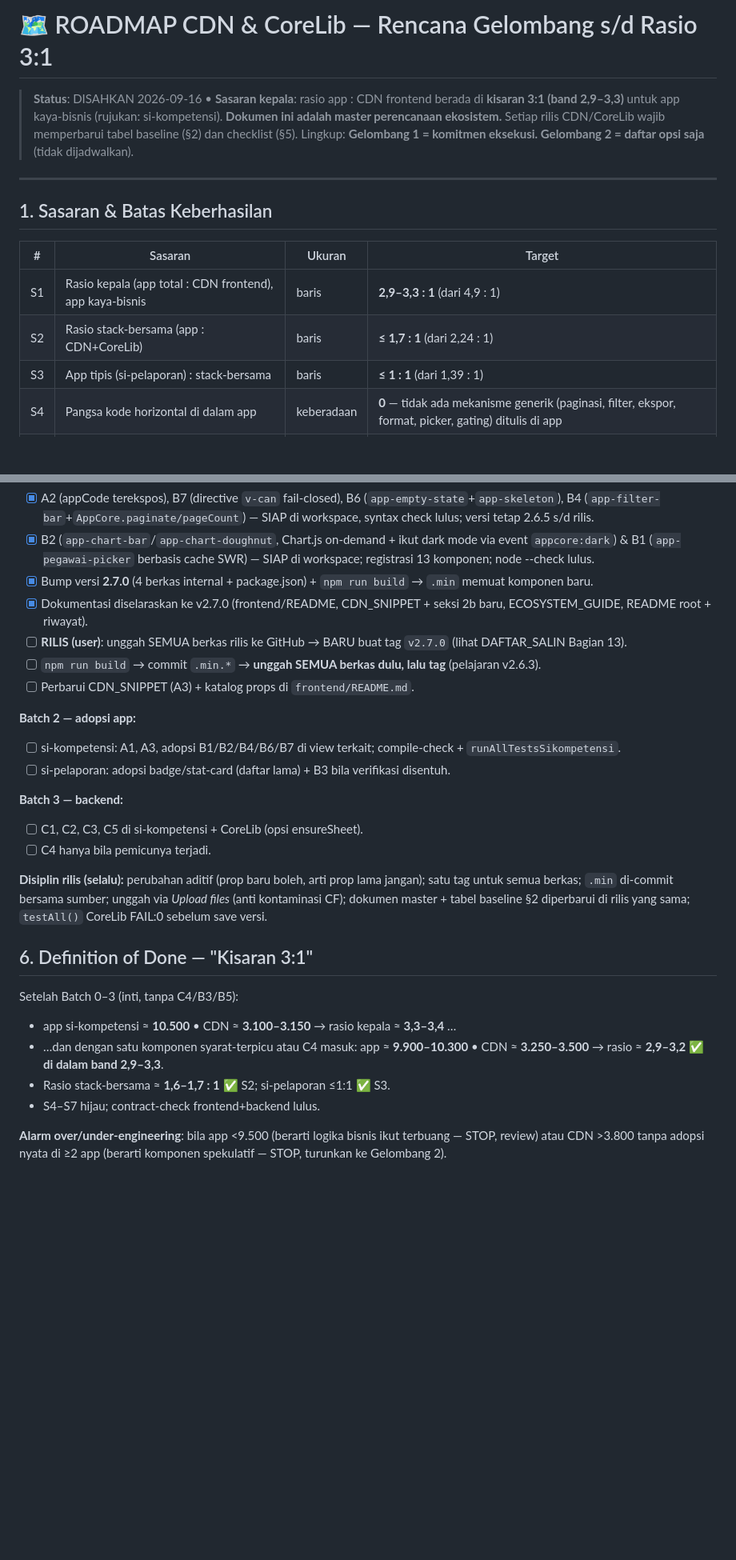
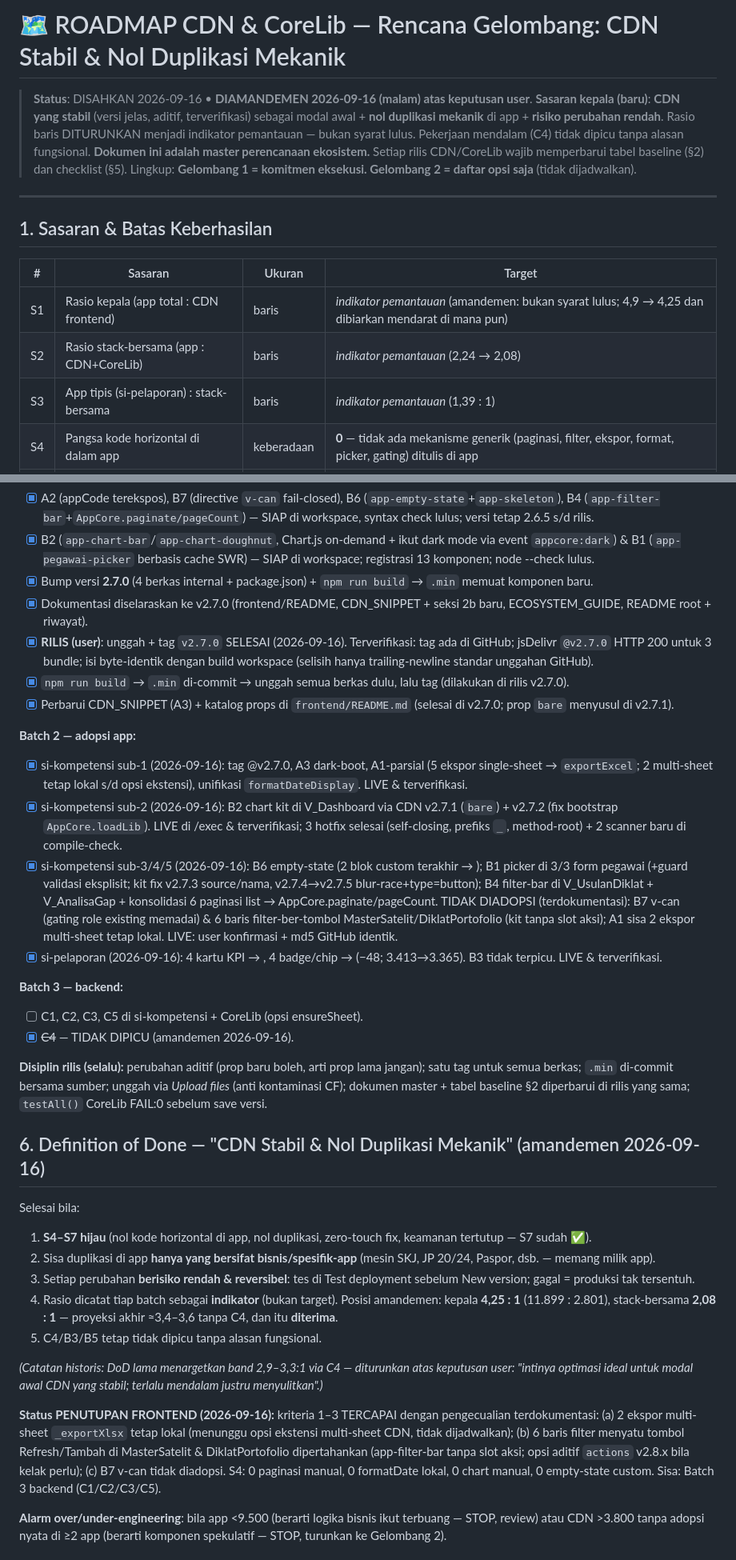
Before and after one commit to miftachurrochim82-sketch/frontend-cdn, a Markdown page: ROADMAP_CDN.md, 2 parts joined by grey strips. Shown at 80% size. Drawn GitHub-style; blank space fills up the shorter version.

Commit message:
Revise CDN & CoreLib roadmap and definition of done
Updated roadmap details for CDN and CoreLib, including new targets and metrics. Revised the definition of done to focus on stability and zero mechanical duplication.

```diff
--- a/ROADMAP_CDN.md
+++ b/ROADMAP_CDN.md
@@ -1,6 +1,7 @@
-# 🗺️ ROADMAP CDN & CoreLib — Rencana Gelombang s/d Rasio 3:1
+# 🗺️ ROADMAP CDN & CoreLib — Rencana Gelombang: CDN Stabil & Nol Duplikasi Mekanik
 
-> **Status**: DISAHKAN 2026-09-16 • **Sasaran kepala**: rasio app : CDN frontend berada di **kisaran 3:1 (band 2,9–3,3)** untuk app kaya-bisnis (rujukan: si-kompetensi).
+> **Status**: DISAHKAN 2026-09-16 • **DIAMANDEMEN 2026-09-16 (malam) atas keputusan user**.
+> **Sasaran kepala (baru)**: **CDN yang stabil** (versi jelas, aditif, terverifikasi) sebagai modal awal + **nol duplikasi mekanik** di app + **risiko perubahan rendah**. Rasio baris DITURUNKAN menjadi indikator pemantauan — bukan syarat lulus. Pekerjaan mendalam (C4) tidak dipicu tanpa alasan fungsional.
 > **Dokumen ini adalah master perencanaan ekosistem.** Setiap rilis CDN/CoreLib wajib memperbarui tabel baseline (§2) dan checklist (§5).
 > Lingkup: **Gelombang 1 = komitmen eksekusi. Gelombang 2 = daftar opsi saja** (tidak dijadwalkan).
 
@@ -10,9 +11,9 @@
 
 | # | Sasaran | Ukuran | Target |
 |---|---|---|---|
-| S1 | Rasio kepala (app total : CDN frontend), app kaya-bisnis | baris | **2,9–3,3 : 1** (dari 4,9 : 1) |
-| S2 | Rasio stack-bersama (app : CDN+CoreLib) | baris | **≤ 1,7 : 1** (dari 2,24 : 1) |
-| S3 | App tipis (si-pelaporan) : stack-bersama | baris | **≤ 1 : 1** (dari 1,39 : 1) |
+| S1 | Rasio kepala (app total : CDN frontend) | baris | *indikator pemantauan* (amandemen: bukan syarat lulus; 4,9 → 4,25 dan dibiarkan mendarat di mana pun) |
+| S2 | Rasio stack-bersama (app : CDN+CoreLib) | baris | *indikator pemantauan* (2,24 → 2,08) |
+| S3 | App tipis (si-pelaporan) : stack-bersama | baris | *indikator pemantauan* (1,39 : 1) |
 | S4 | Pangsa kode horizontal di dalam app | keberadaan | **0** — tidak ada mekanisme generik (paginasi, filter, ekspor, format, picker, gating) ditulis di app |
 | S5 | Duplikasi antar-app & app-vs-library | keberadaan | **0** — ditegakkan contract-check |
 | S6 | Penyebaran fix library/CDN | sentuhan | **zero-touch** (devMode/pin naik, app tak diedit) |
@@ -80,27 +100,34 @@
 - [x] B2 (`app-chart-bar`/`app-chart-doughnut`, Chart.js on-demand + ikut dark mode via event `appcore:dark`) & B1 (`app-pegawai-picker` berbasis cache SWR) — SIAP di workspace; registrasi 13 komponen; node --check lulus.
 - [x] Bump versi **2.7.0** (4 berkas internal + package.json) + `npm run build` → `.min` memuat komponen baru.
 - [x] Dokumentasi diselaraskan ke v2.7.0 (frontend/README, CDN_SNIPPET + seksi 2b baru, ECOSYSTEM_GUIDE, README root + riwayat).
-- [ ] **RILIS (user)**: unggah SEMUA berkas rilis ke GitHub → BARU buat tag `v2.7.0` (lihat DAFTAR_SALIN Bagian 13).
-- [ ] `npm run build` → commit `.min.*` → **unggah SEMUA berkas dulu, lalu tag** (pelajaran v2.6.3).
-- [ ] Perbarui CDN_SNIPPET (A3) + katalog props di `frontend/README.md`.
+- [x] **RILIS (user)**: unggah + tag `v2.7.0` SELESAI (2026-09-16). Terverifikasi: tag ada di GitHub; jsDelivr `@v2.7.0` HTTP 200 untuk 3 bundle; isi byte-identik dengan build workspace (selisih hanya trailing-newline standar unggahan GitHub).
+- [x] `npm run build` → `.min` di-commit → unggah semua berkas dulu, lalu tag (dilakukan di rilis v2.7.0).
+- [x] Perbarui CDN_SNIPPET (A3) + katalog props di `frontend/README.md` (selesai di v2.7.0; prop `bare` menyusul di v2.7.1).
 
 **Batch 2 — adopsi app:**
-- [ ] si-kompetensi: A1, A3, adopsi B1/B2/B4/B6/B7 di view terkait; compile-check + `runAllTestsSikompetensi`.
-- [ ] si-pelaporan: adopsi badge/stat-card (daftar lama) + B3 bila verifikasi disentuh.
+- [x] si-kompetensi sub-1 (2026-09-16): tag @v2.7.0, A3 dark-boot, A1-parsial (5 ekspor single-sheet → `exportExcel`; 2 multi-sheet tetap lokal s/d opsi ekstensi), unifikasi `formatDateDisplay`. LIVE & terverifikasi.
+- [x] si-kompetensi sub-2 (2026-09-16): B2 chart kit di V_Dashboard via CDN v2.7.1 (`bare`) + v2.7.2 (fix bootstrap `AppCore.loadLib`). LIVE di /exec & terverifikasi; 3 hotfix selesai (self-closing, prefiks `_`, method-root) + 2 scanner baru di compile-check.
+- [x] si-kompetensi sub-3/4/5 (2026-09-16): B6 empty-state (2 blok custom terakhir → <app-empty-state>); B1 picker di 3/3 form pegawai (+guard validasi eksplisit; kit fix v2.7.3 source/nama, v2.7.4→v2.7.5 blur-race+type=button); B4 filter-bar di V_UsulanDiklat + V_AnalisaGap + konsolidasi 6 paginasi list → AppCore.paginate/pageCount. TIDAK DIADOPSI (terdokumentasi): B7 v-can (gating role existing memadai) & 6 baris filter-ber-tombol MasterSatelit/DiklatPortofolio (kit tanpa slot aksi); A1 sisa 2 ekspor multi-sheet tetap lokal. LIVE: user konfirmasi + md5 GitHub identik.
+- [x] si-pelaporan (2026-09-16): 4 kartu KPI → <app-stat-card>, 4 badge/chip → <app-badge> (−48; 3.413→3.365). B3 tidak terpicu. LIVE & terverifikasi.
 
 **Batch 3 — backend:**
 - [ ] C1, C2, C3, C5 di si-kompetensi + CoreLib (opsi ensureSheet).
-- [ ] C4 hanya bila pemicunya terjadi.
+- [x] ~~C4~~ — TIDAK DIPICU (amandemen 2026-09-16).
 
 **Disiplin rilis (selalu):** perubahan aditif (prop baru boleh, arti prop lama jangan); satu tag untuk semua berkas; `.min` di-commit bersama sumber; unggah via *Upload files* (anti kontaminasi CF); dokumen master + tabel baseline §2 diperbarui di rilis yang sama; `testAll()` CoreLib FAIL:0 sebelum save versi.
 
-## 6. Definition of Done — "Kisaran 3:1"
+## 6. Definition of Done — "CDN Stabil & Nol Duplikasi Mekanik" (amandemen 2026-09-16)
 
-Setelah Batch 0–3 (inti, tanpa C4/B3/B5):
-- app si-kompetensi ≈ **10.500** • CDN ≈ **3.100–3.150** → rasio kepala ≈ **3,3–3,4** …
-- …dan dengan satu komponen syarat-terpicu atau C4 masuk: app ≈ **9.900–10.300** • CDN ≈ **3.250–3.500** → rasio ≈ **2,9–3,2** ✅ **di dalam band 2,9–3,3**.
-- Rasio stack-bersama ≈ **1,6–1,7 : 1** ✅ S2; si-pelaporan ≤1:1 ✅ S3.
-- S4–S7 hijau; contract-check frontend+backend lulus.
+Selesai bila:
+1. **S4–S7 hijau** (nol kode horizontal di app, nol duplikasi, zero-touch fix, keamanan tertutup — S7 sudah ✅).
+2. Sisa duplikasi di app **hanya yang bersifat bisnis/spesifik-app** (mesin SKJ, JP 20/24, Paspor, dsb. — memang milik app).
+3. Setiap perubahan **berisiko rendah & reversibel**: tes di Test deployment sebelum New version; gagal = produksi tak tersentuh.
+4. Rasio dicatat tiap batch sebagai **indikator** (bukan target). Posisi amandemen: kepala **4,25 : 1** (11.899 : 2.801), stack-bersama **2,08 : 1** — proyeksi akhir ≈3,4–3,6 tanpa C4, dan itu **diterima**.
+5. C4/B3/B5 tetap tidak dipicu tanpa alasan fungsional.
+
+*(Catatan historis: DoD lama menargetkan band 2,9–3,3:1 via C4 — diturunkan atas keputusan user: "intinya optimasi ideal untuk modal awal CDN yang stabil; terlalu mendalam justru menyulitkan".)*
+
+**Status PENUTUPAN FRONTEND (2026-09-16):** kriteria 1–3 TERCAPAI dengan pengecualian terdokumentasi: (a) 2 ekspor multi-sheet `_exportXlsx` tetap lokal (menunggu opsi ekstensi multi-sheet CDN, tidak dijadwalkan); (b) 6 baris filter menyatu tombol Refresh/Tambah di MasterSatelit & DiklatPortofolio dipertahankan (app-filter-bar tanpa slot aksi; opsi aditif `actions` v2.8.x bila kelak perlu); (c) B7 v-can tidak diadopsi. S4: 0 paginasi manual, 0 formatDate lokal, 0 chart manual, 0 empty-state custom. Sisa: Batch 3 backend (C1/C2/C3/C5).
 
 **Alarm over/under-engineering**: bila app <9.500 (berarti logika bisnis ikut terbuang — STOP, review) atau CDN >3.800 tanpa adopsi nyata di ≥2 app (berarti komponen spekulatif — STOP, turunkan ke Gelombang 2).
 
```
Also changed, not shown: other parts of ROADMAP_CDN.md (+20 -1 lines).
